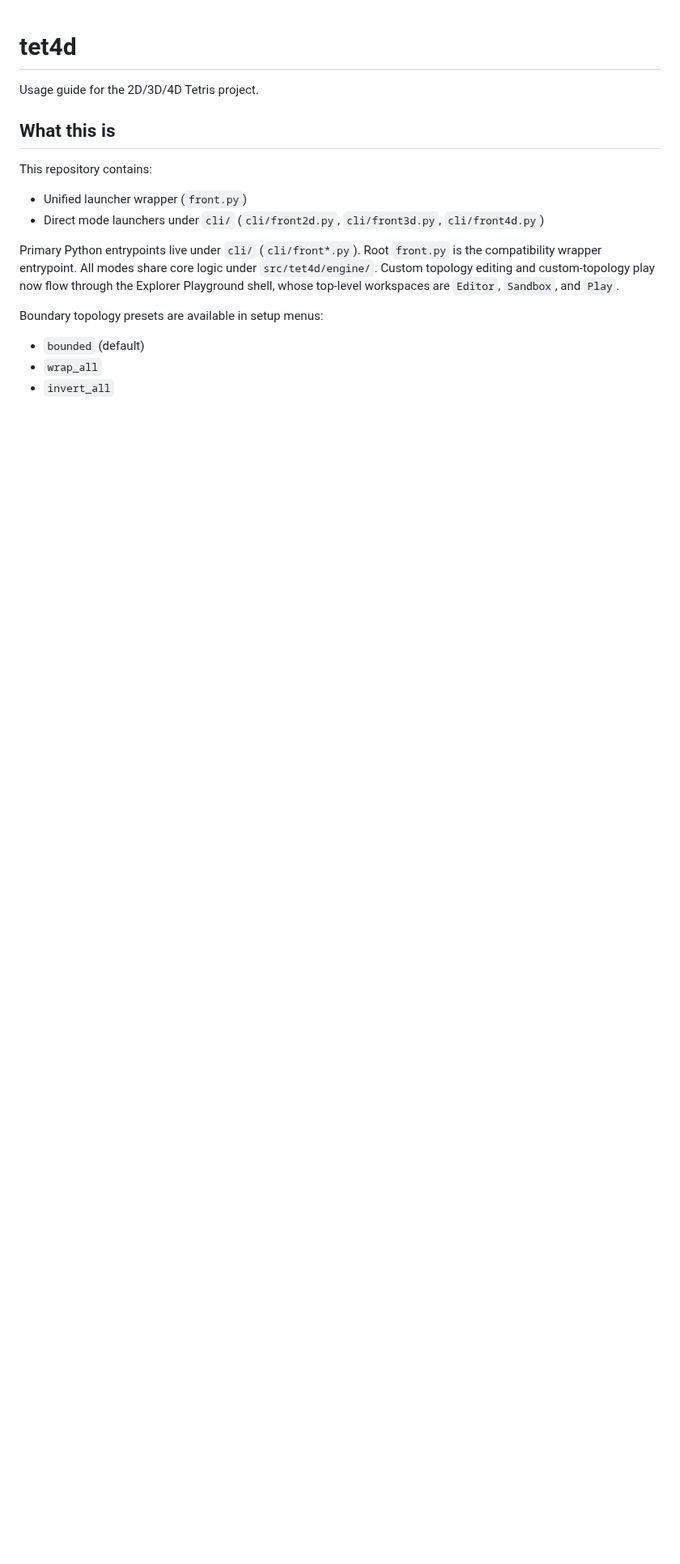
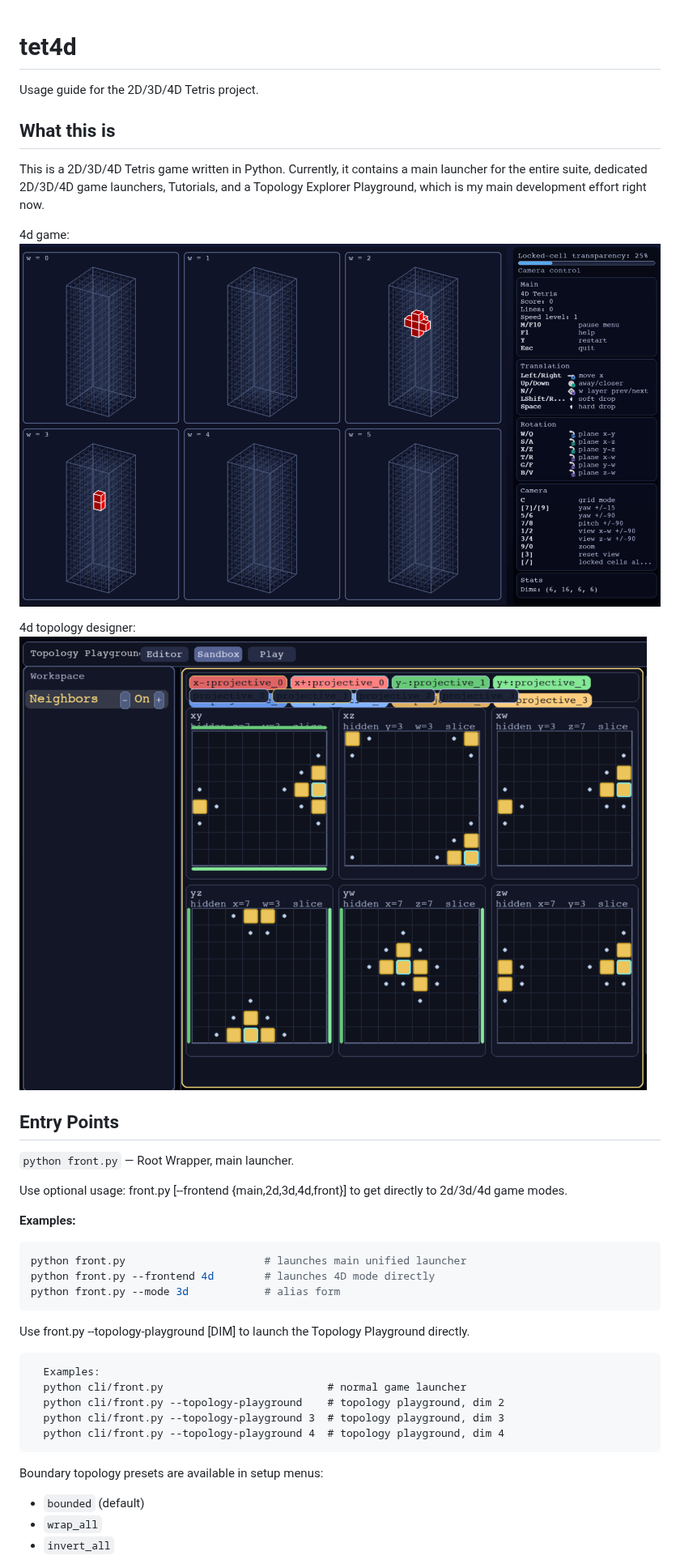
Before and after one commit to mousomer/tet4d, a Markdown page: README.md, the part around one of its changes. Shown at 81% size. Drawn GitHub-style; pictures changed too: img.png (added), img_1.png (added); blank space fills up the shorter version.

````diff
--- a/README.md
+++ b/README.md
@@ -4,16 +4,40 @@ Usage guide for the 2D/3D/4D Tetris project.
 
 ## What this is
 
-This repository contains:
-- Unified launcher wrapper (`front.py`)
-- Direct mode launchers under `cli/` (`cli/front2d.py`, `cli/front3d.py`, `cli/front4d.py`)
+This is a 2D/3D/4D Tetris game written in Python. Currently, it contains a main launcher for the entire suite, dedicated 2D/3D/4D game launchers, Tutorials, and a Topology Explorer Playground, which is my main development effort right now.
 
-Primary Python entrypoints live under `cli/` (`cli/front*.py`).
-Root `front.py` is the compatibility wrapper entrypoint.
-All modes share core logic under `src/tet4d/engine/`.
-Custom topology editing and custom-topology play now flow through the Explorer
-Playground shell, whose top-level workspaces are `Editor`, `Sandbox`, and
-`Play`.
+4d game:
+![4D game mode](img.png)
+
+4d topology designer:
+![4d sandbox projections](img_1.png)
+
+
+## Entry Points
+
+`python front.py` — Root Wrapper, main launcher.
+
+Use optional usage: front.py [--frontend {main,2d,3d,4d,front}]
+to get directly to 2d/3d/4d game modes.
+
+**Examples:**
+```sh
+python front.py                      # launches main unified launcher
+python front.py --frontend 4d        # launches 4D mode directly
+python front.py --mode 3d            # alias form
+```
+
+Use front.py --topology-playground [DIM]
+to launch the Topology Playground directly.
+
+```
+  Examples:
+  python cli/front.py                          # normal game launcher
+  python cli/front.py --topology-playground    # topology playground, dim 2
+  python cli/front.py --topology-playground 3  # topology playground, dim 3
+  python cli/front.py --topology-playground 4  # topology playground, dim 4
+```
+
 
 Boundary topology presets are available in setup menus:
 - `bounded` (default)
````
Also changed, not shown: other parts of README.md (+3 -1 lines), img_2.png (added).
